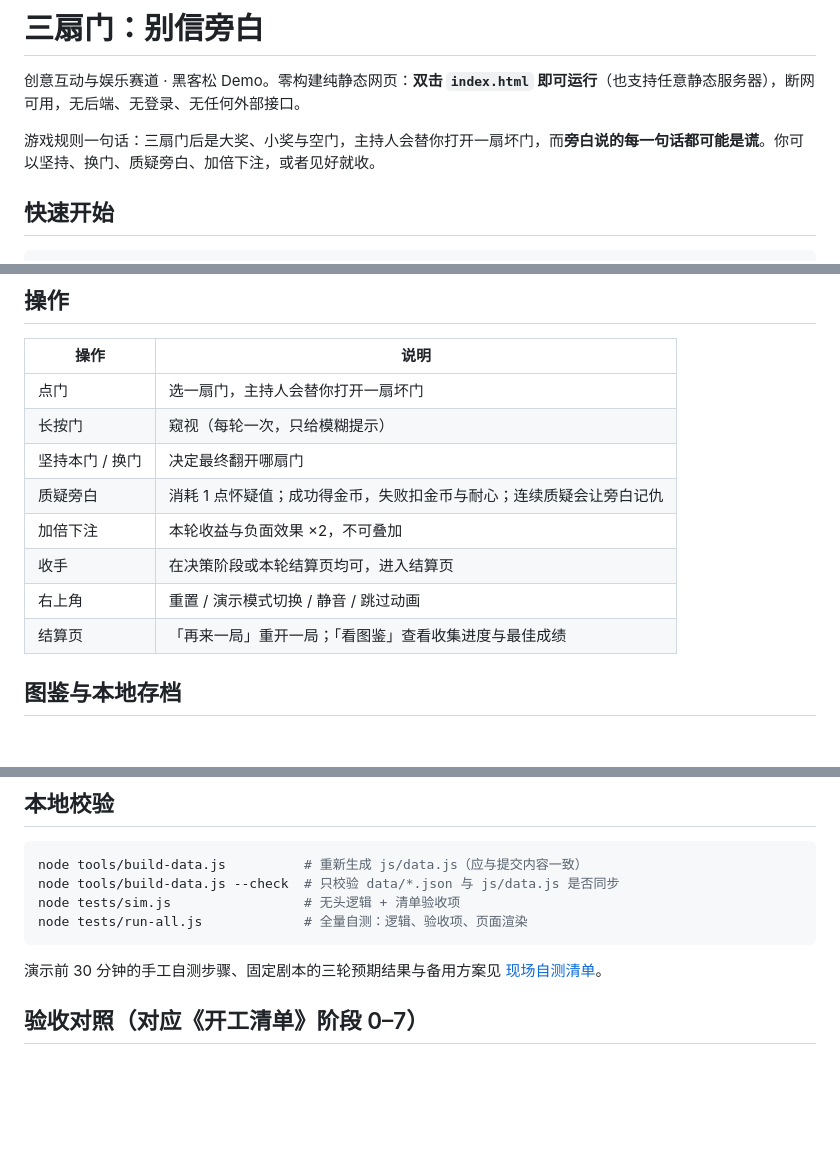
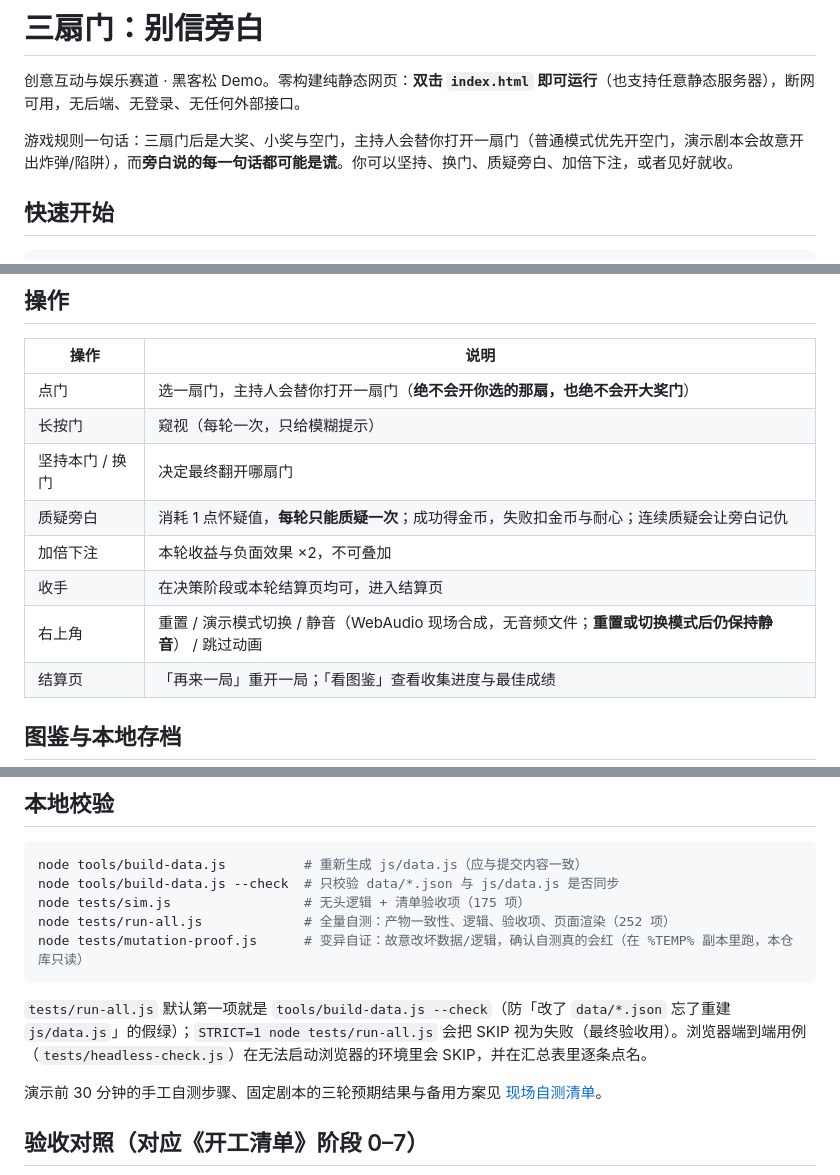
Before and after one commit to gnbfp/heikesong, a Markdown page: README.md, 3 parts joined by grey strips. Drawn GitHub-style; blank space fills up the shorter version.

````diff
--- a/README.md
+++ b/README.md
@@ -2,7 +2,7 @@
 
 创意互动与娱乐赛道 · 黑客松 Demo。零构建纯静态网页：**双击 `index.html` 即可运行**（也支持任意静态服务器），断网可用，无后端、无登录、无任何外部接口。
 
-游戏规则一句话：三扇门后是大奖、小奖与空门，主持人会替你打开一扇坏门，而**旁白说的每一句话都可能是谎**。你可以坚持、换门、质疑旁白、加倍下注，或者见好就收。
+游戏规则一句话：三扇门后是大奖、小奖与空门，主持人会替你打开一扇门（普通模式优先开空门，演示剧本会故意开出炸弹/陷阱），而**旁白说的每一句话都可能是谎**。你可以坚持、换门、质疑旁白、加倍下注，或者见好就收。
 
 ## 快速开始
 
@@ -40,13 +40,13 @@ docs/                 协作说明、回滚说明、现场自测清单
 
 | 操作 | 说明 |
 | --- | --- |
-| 点门 | 选一扇门，主持人会替你打开一扇坏门 |
+| 点门 | 选一扇门，主持人会替你打开一扇门（**绝不会开你选的那扇，也绝不会开大奖门**） |
 | 长按门 | 窥视（每轮一次，只给模糊提示） |
 | 坚持本门 / 换门 | 决定最终翻开哪扇门 |
-| 质疑旁白 | 消耗 1 点怀疑值；成功得金币，失败扣金币与耐心；连续质疑会让旁白记仇 |
+| 质疑旁白 | 消耗 1 点怀疑值，**每轮只能质疑一次**；成功得金币，失败扣金币与耐心；连续质疑会让旁白记仇 |
 | 加倍下注 | 本轮收益与负面效果 ×2，不可叠加 |
 | 收手 | 在决策阶段或本轮结算页均可，进入结算页 |
-| 右上角 | 重置 / 演示模式切换 / 静音 / 跳过动画 |
+| 右上角 | 重置 / 演示模式切换 / 静音（WebAudio 现场合成，无音频文件；**重置或切换模式后仍保持静音**） / 跳过动画 |
 | 结算页 | 「再来一局」重开一局；「看图鉴」查看收集进度与最佳成绩 |
 
 ## 图鉴与本地存档
@@ -63,9 +63,12 @@ docs/                 协作说明、回滚说明、现场自测清单
 ```powershell
 node tools/build-data.js          # 重新生成 js/data.js（应与提交内容一致）
 node tools/build-data.js --check  # 只校验 data/*.json 与 js/data.js 是否同步
-node tests/sim.js                 # 无头逻辑 + 清单验收项
-node tests/run-all.js             # 全量自测：逻辑、验收项、页面渲染
+node tests/sim.js                 # 无头逻辑 + 清单验收项（175 项）
+node tests/run-all.js             # 全量自测：产物一致性、逻辑、验收项、页面渲染（252 项）
+node tests/mutation-proof.js      # 变异自证：故意改坏数据/逻辑，确认自测真的会红（在 %TEMP% 副本里跑，本仓库只读）
 ```
+
+`tests/run-all.js` 默认第一项就是 `tools/build-data.js --check`（防「改了 `data/*.json` 忘了重建 `js/data.js`」的假绿）；`STRICT=1 node tests/run-all.js` 会把 SKIP 视为失败（最终验收用）。浏览器端到端用例（`tests/headless-check.js`）在无法启动浏览器的环境里会 SKIP，并在汇总表里逐条点名。
 
 演示前 30 分钟的手工自测步骤、固定剧本的三轮预期结果与备用方案见 [现场自测清单](docs/现场自测清单.md)。
 
````
Also changed, not shown: other parts of README.md (+20 -1 lines), docs/现场自测清单.md (+10 -4 lines).
